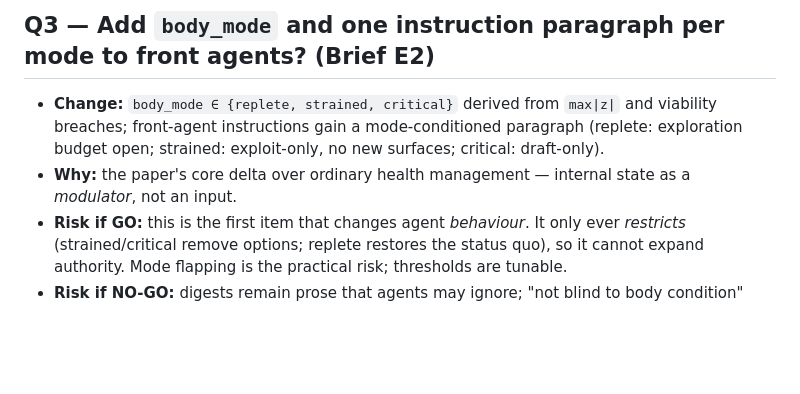
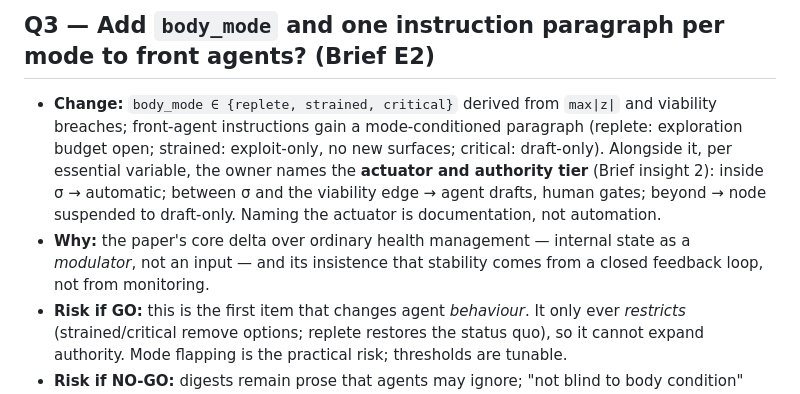
Before and after one commit to starshard-ai/cursor-slack-scratch, a Markdown page: docs/INTEROCEPTIVE-AI-OPEN-QS.md, the part around the change. Drawn GitHub-style; blank space fills up the shorter version.

Commit message:
docs: fold actuator/authority-tier naming into Q3
Co-authored-by: anonymous_author <randomguy-2450@users.noreply.github.com>

```diff
--- a/docs/INTEROCEPTIVE-AI-OPEN-QS.md
+++ b/docs/INTEROCEPTIVE-AI-OPEN-QS.md
@@ -34,8 +34,8 @@ GO | NO-GO | DEFER — <date> — <owner> — <one-line reason / constraint>
 
 ## Q3 — Add `body_mode` and one instruction paragraph per mode to front agents? (Brief E2)
 
-- **Change:** `body_mode ∈ {replete, strained, critical}` derived from `max|z|` and viability breaches; front-agent instructions gain a mode-conditioned paragraph (replete: exploration budget open; strained: exploit-only, no new surfaces; critical: draft-only).
-- **Why:** the paper's core delta over ordinary health management — internal state as a *modulator*, not an input.
+- **Change:** `body_mode ∈ {replete, strained, critical}` derived from `max|z|` and viability breaches; front-agent instructions gain a mode-conditioned paragraph (replete: exploration budget open; strained: exploit-only, no new surfaces; critical: draft-only). Alongside it, per essential variable, the owner names the **actuator and authority tier** (Brief insight 2): inside σ → automatic; between σ and the viability edge → agent drafts, human gates; beyond → node suspended to draft-only. Naming the actuator is documentation, not automation.
+- **Why:** the paper's core delta over ordinary health management — internal state as a *modulator*, not an input — and its insistence that stability comes from a closed feedback loop, not from monitoring.
 - **Risk if GO:** this is the first item that changes agent *behaviour*. It only ever *restricts* (strained/critical remove options; replete restores the status quo), so it cannot expand authority. Mode flapping is the practical risk; thresholds are tunable.
 - **Risk if NO-GO:** digests remain prose that agents may ignore; "not blind to body condition" stays unenforced.
 - **Reversal:** remove field and paragraph.
```
